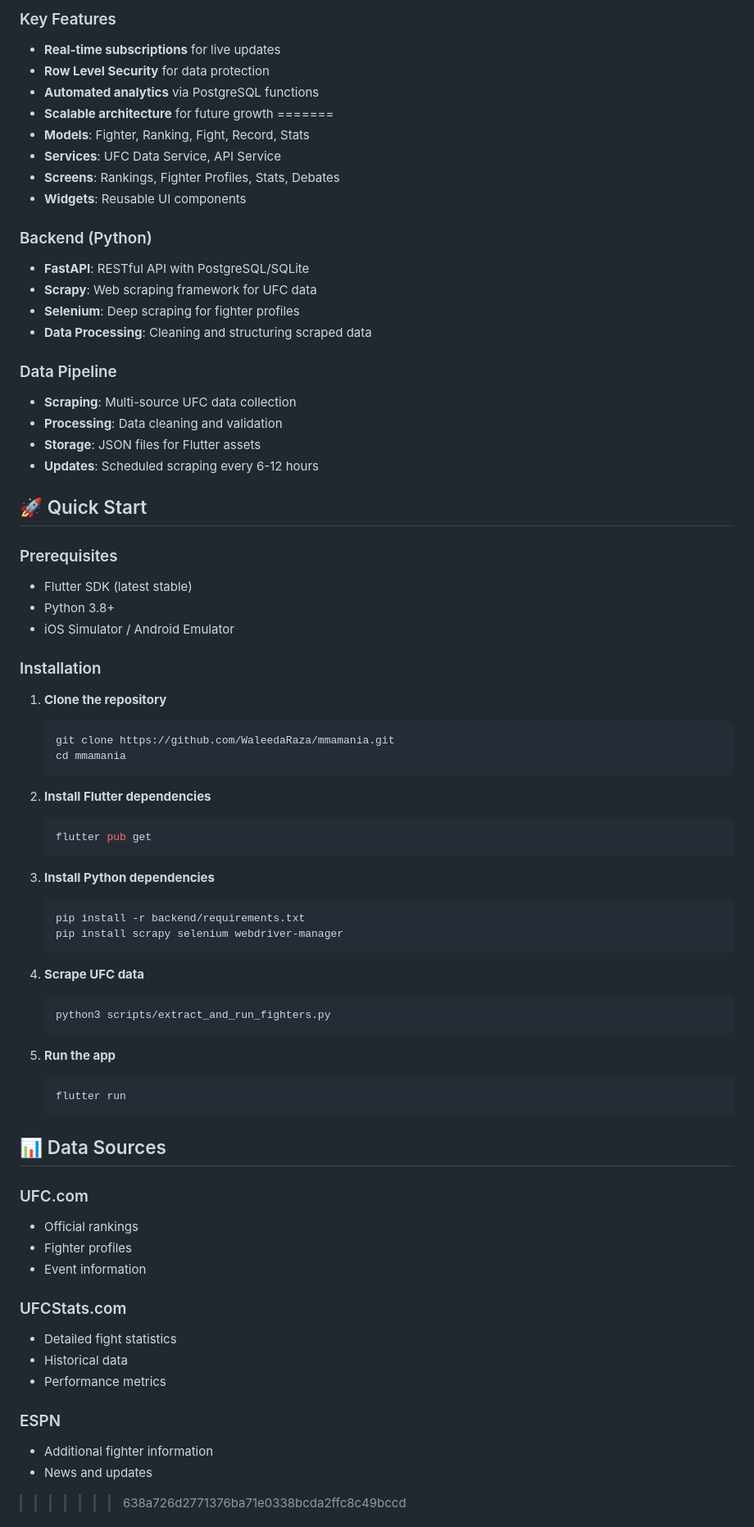
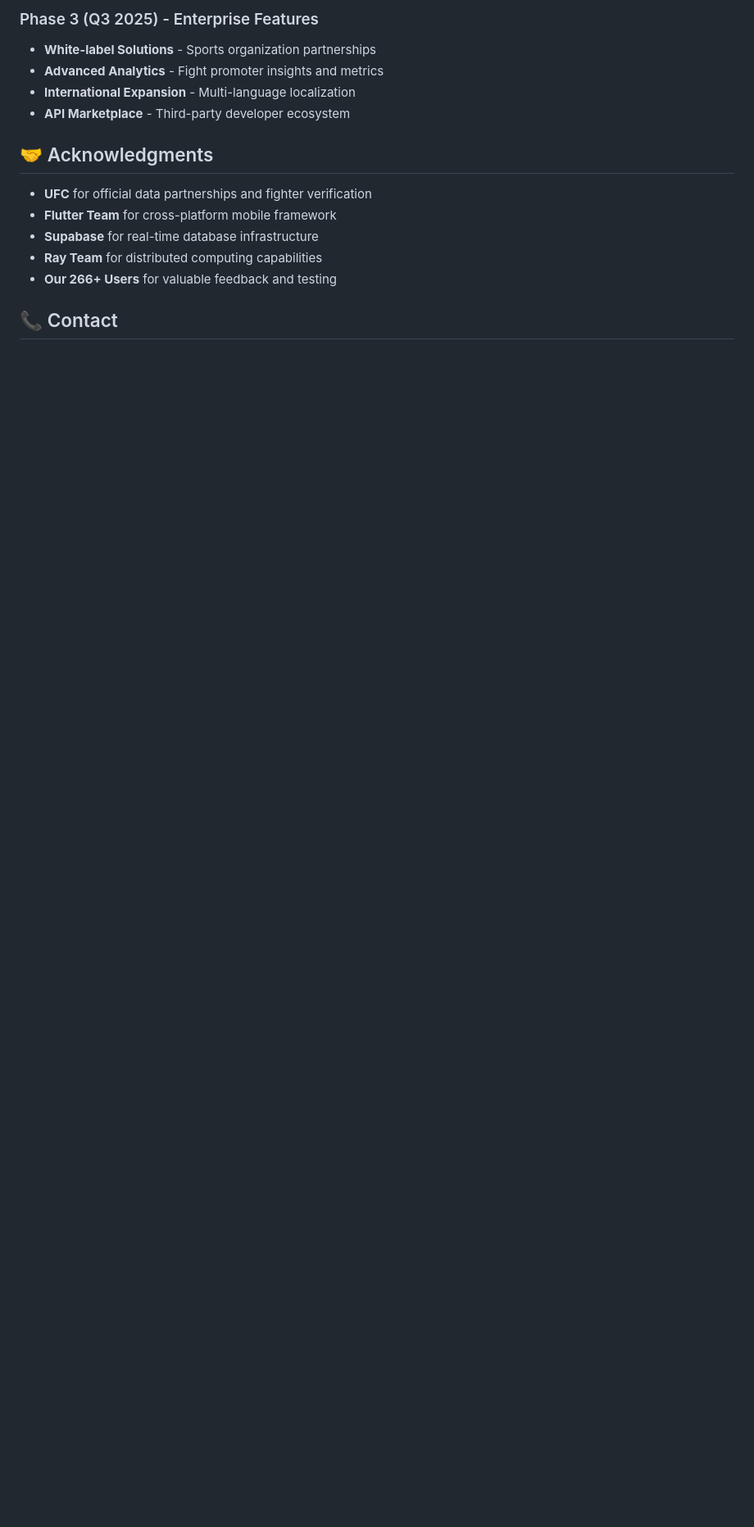
Before and after one commit to WaleedaRaza/mmamania, a Markdown page: README.md, the part around the change printed below. Shown: that part at 82% size. GitHub-like rendering; blank space fills up the shorter version.

````diff
--- a/README.md
+++ b/README.md
@@ -128,77 +143,17 @@ A comprehensive MMA (UFC) fan platform built with Flutter and Python, featuring
 
-### Key Features
-- **Real-time subscriptions** for live updates
-- **Row Level Security** for data protection
-- **Automated analytics** via PostgreSQL functions
-- **Scalable architecture** for future growth
-=======
-- **Models**: Fighter, Ranking, Fight, Record, Stats
-- **Services**: UFC Data Service, API Service
-- **Screens**: Rankings, Fighter Profiles, Stats, Debates
-- **Widgets**: Reusable UI components
+### Phase 3 (Q3 2025) - Enterprise Features
+- **White-label Solutions** - Sports organization partnerships
+- **Advanced Analytics** - Fight promoter insights and metrics
+- **International Expansion** - Multi-language localization
+- **API Marketplace** - Third-party developer ecosystem
 
-### Backend (Python)
-- **FastAPI**: RESTful API with PostgreSQL/SQLite
-- **Scrapy**: Web scraping framework for UFC data
-- **Selenium**: Deep scraping for fighter profiles
-- **Data Processing**: Cleaning and structuring scraped data
+## 🤝 Acknowledgments
 
-### Data Pipeline
-- **Scraping**: Multi-source UFC data collection
-- **Processing**: Data cleaning and validation
-- **Storage**: JSON files for Flutter assets
-- **Updates**: Scheduled scraping every 6-12 hours
+- **UFC** for official data partnerships and fighter verification
+- **Flutter Team** for cross-platform mobile framework
+- **Supabase** for real-time database infrastructure
+- **Ray Team** for distributed computing capabilities
+- **Our 266+ Users** for valuable feedback and testing
 
-## 🚀 Quick Start
+## 📞 Contact
 
-### Prerequisites
-- Flutter SDK (latest stable)
-- Python 3.8+
-- iOS Simulator / Android Emulator
-
-### Installation
-
-1. **Clone the repository**
-   ```bash
-   git clone https://github.com/WaleedaRaza/mmamania.git
-   cd mmamania
-   ```
-
-2. **Install Flutter dependencies**
-   ```bash
-   flutter pub get
-   ```
-
-3. **Install Python dependencies**
-   ```bash
-   pip install -r backend/requirements.txt
-   pip install scrapy selenium webdriver-manager
-   ```
-
-4. **Scrape UFC data**
-   ```bash
-   python3 scripts/extract_and_run_fighters.py
-   ```
-
-5. **Run the app**
-   ```bash
-   flutter run
-   ```
-
-## 📊 Data Sources
-
-### UFC.com
-- Official rankings
-- Fighter profiles
-- Event information
-
-### UFCStats.com
-- Detailed fight statistics
-- Historical data
-- Performance metrics
-
-### ESPN
-- Additional fighter information
-- News and updates
->>>>>>> 638a726d2771376ba71e0338bcda2ffc8c49bccd
-
````
Also changed, not shown: other parts of README.md (+120 -292 lines).
